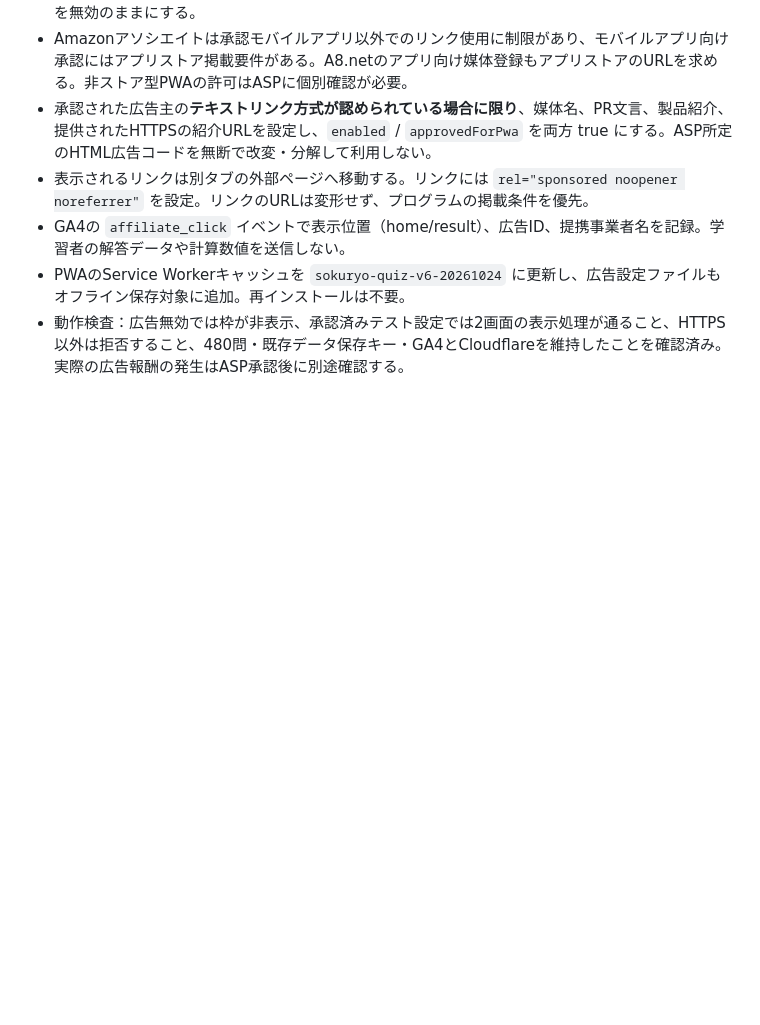
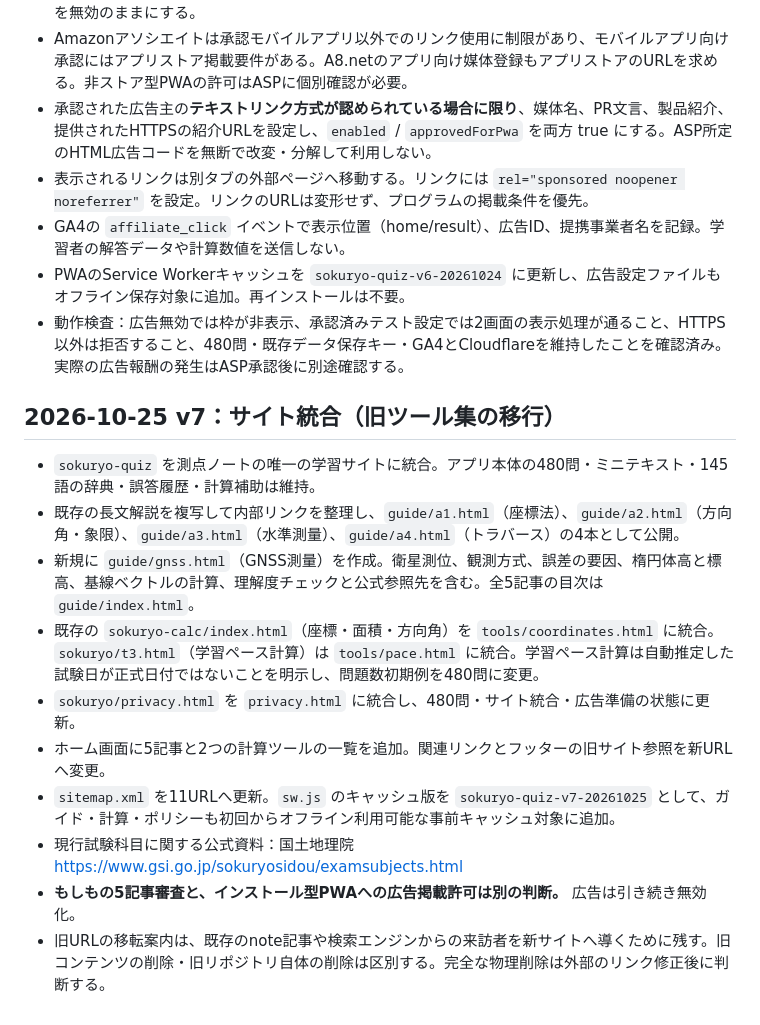
Before and after one commit to nyantaro3588/sokuryo-quiz, a Markdown page: README.md, the part around the change. GitHub-like rendering; blank space fills up the shorter version.

Commit message:
Document site unification and five substantial guide articles for v7

```diff
--- a/README.md
+++ b/README.md
@@ -96,3 +96,16 @@ GitHub Pages は `main` / `(root)` から公開します。2026-10-13 更新。
 - GA4の `affiliate_click` イベントで表示位置（home/result）、広告ID、提携事業者名を記録。学習者の解答データや計算数値を送信しない。
 - PWAのService Workerキャッシュを `sokuryo-quiz-v6-20261024` に更新し、広告設定ファイルもオフライン保存対象に追加。再インストールは不要。
 - 動作検査：広告無効では枠が非表示、承認済みテスト設定では2画面の表示処理が通ること、HTTPS以外は拒否すること、480問・既存データ保存キー・GA4とCloudflareを維持したことを確認済み。実際の広告報酬の発生はASP承認後に別途確認する。
+
+## 2026-10-25 v7：サイト統合（旧ツール集の移行）
+
+- `sokuryo-quiz` を測点ノートの唯一の学習サイトに統合。アプリ本体の480問・ミニテキスト・145語の辞典・誤答履歴・計算補助は維持。
+- 既存の長文解説を複写して内部リンクを整理し、`guide/a1.html`（座標法）、`guide/a2.html`（方向角・象限）、`guide/a3.html`（水準測量）、`guide/a4.html`（トラバース）の4本として公開。
+- 新規に `guide/gnss.html`（GNSS測量）を作成。衛星測位、観測方式、誤差の要因、楕円体高と標高、基線ベクトルの計算、理解度チェックと公式参照先を含む。全5記事の目次は `guide/index.html`。
+- 既存の `sokuryo-calc/index.html`（座標・面積・方向角）を `tools/coordinates.html` に統合。`sokuryo/t3.html`（学習ペース計算）は `tools/pace.html` に統合。学習ペース計算は自動推定した試験日が正式日付ではないことを明示し、問題数初期例を480問に変更。
+- `sokuryo/privacy.html` を `privacy.html` に統合し、480問・サイト統合・広告準備の状態に更新。
+- ホーム画面に5記事と2つの計算ツールの一覧を追加。関連リンクとフッターの旧サイト参照を新URLへ変更。
+- `sitemap.xml` を11URLへ更新。`sw.js` のキャッシュ版を `sokuryo-quiz-v7-20261025` として、ガイド・計算・ポリシーも初回からオフライン利用可能な事前キャッシュ対象に追加。
+- 現行試験科目に関する公式資料：国土地理院 https://www.gsi.go.jp/sokuryosidou/examsubjects.html
+- **もしもの5記事審査と、インストール型PWAへの広告掲載許可は別の判断。** 広告は引き続き無効化。
+- 旧URLの移転案内は、既存のnote記事や検索エンジンからの来訪者を新サイトへ導くために残す。旧コンテンツの削除・旧リポジトリ自体の削除は区別する。完全な物理削除は外部のリンク修正後に判断する。
```
